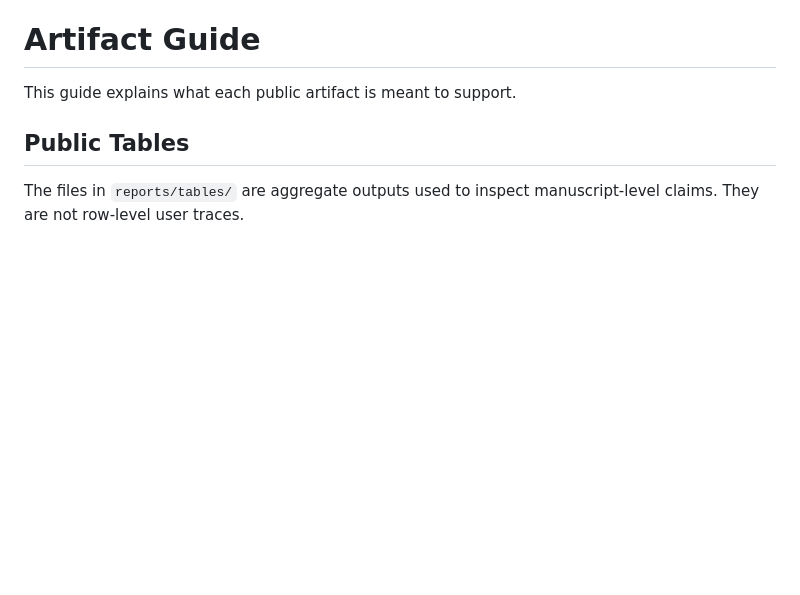
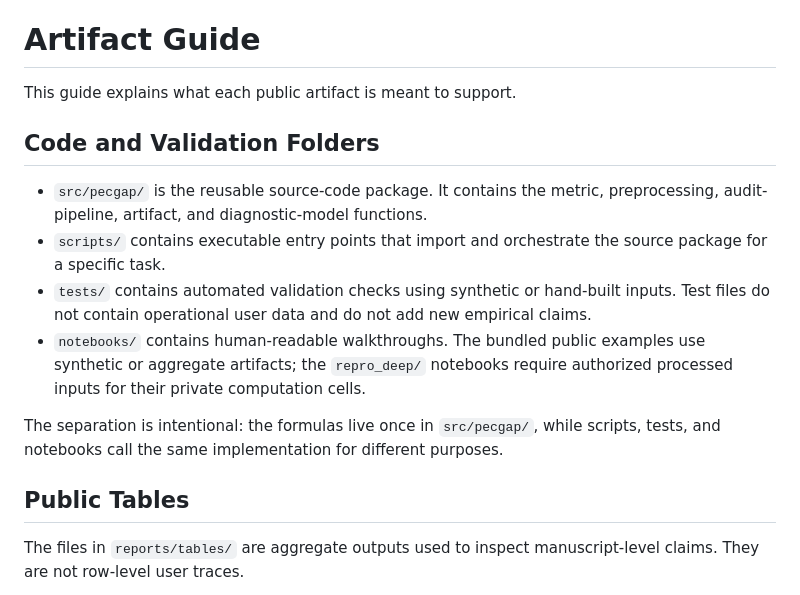
Before and after one commit to WoojinPark-Jay/pec-news-audit, a Markdown page: docs/ARTIFACT_GUIDE.md, the part around the change. GitHub-like rendering; blank space fills up the shorter version.

```diff
--- a/docs/ARTIFACT_GUIDE.md
+++ b/docs/ARTIFACT_GUIDE.md
@@ -1,6 +1,23 @@
 # Artifact Guide
 
 This guide explains what each public artifact is meant to support.
+
+## Code and Validation Folders
+
+- `src/pecgap/` is the reusable source-code package. It contains the metric,
+  preprocessing, audit-pipeline, artifact, and diagnostic-model functions.
+- `scripts/` contains executable entry points that import and orchestrate the
+  source package for a specific task.
+- `tests/` contains automated validation checks using synthetic or hand-built
+  inputs. Test files do not contain operational user data and do not add new
+  empirical claims.
+- `notebooks/` contains human-readable walkthroughs. The bundled public
+  examples use synthetic or aggregate artifacts; the `repro_deep/` notebooks
+  require authorized processed inputs for their private computation cells.
+
+The separation is intentional: the formulas live once in `src/pecgap/`, while
+scripts, tests, and notebooks call the same implementation for different
+purposes.
 
 ## Public Tables
 
```
Also changed, not shown: README.md (+32 -0 lines).
